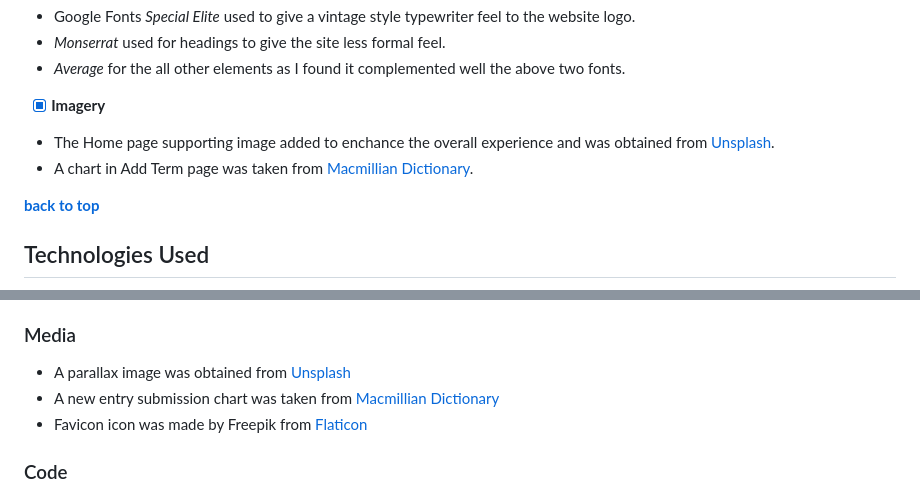
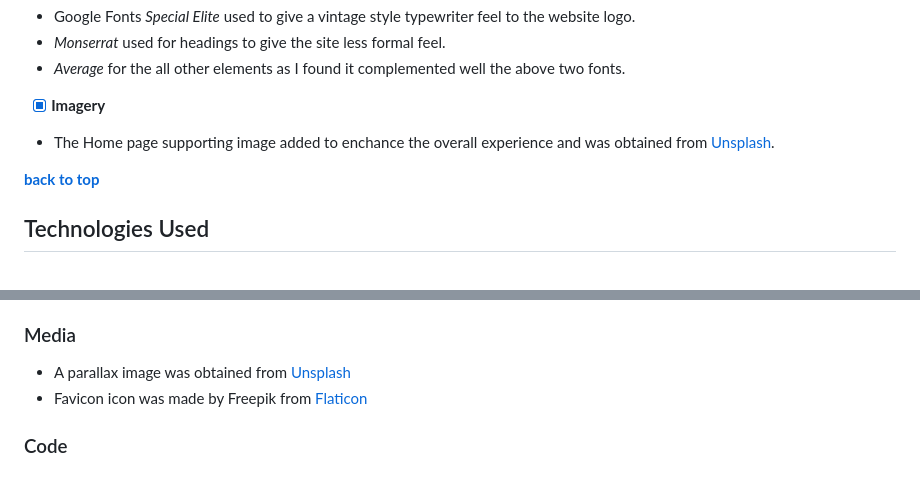
Before and after one commit to Nazulka/WD-Buzzwords, a Markdown page: README.md, 2 parts joined by grey strips. Drawn GitHub-style.

Commit message:
Replace add term chart with my own flow chart

```diff
--- a/README.md
+++ b/README.md
@@ -96,7 +96,6 @@ Some changes were made to the original wireframes during development process for
 
 - [x] **Imagery**
 * The Home page supporting image added to enchance the overall experience and was obtained from [Unsplash](https://unsplash.com/photos/T6fDN60bMWY).
-* A chart in Add Term page was taken from [Macmillian Dictionary](https://www.macmillandictionary.com/open-dictionary/submit.html).
 
 **[back to top](#wd-buzzwords)**
 
@@ -342,7 +341,6 @@ ___
 
 ### Media
 * A parallax image was obtained from [Unsplash](https://unsplash.com/photos/T6fDN60bMWY)
-* A new entry submission chart was taken from [Macmillian Dictionary](https://www.macmillandictionary.com/open-dictionary/submit.html)
 * Favicon icon was made by Freepik from [Flaticon](https://www.flaticon.com)
 
 
```
Also changed, not shown: static/img/card-chart.jpg (deleted), static/img/chart.png (added), 2 other files.
